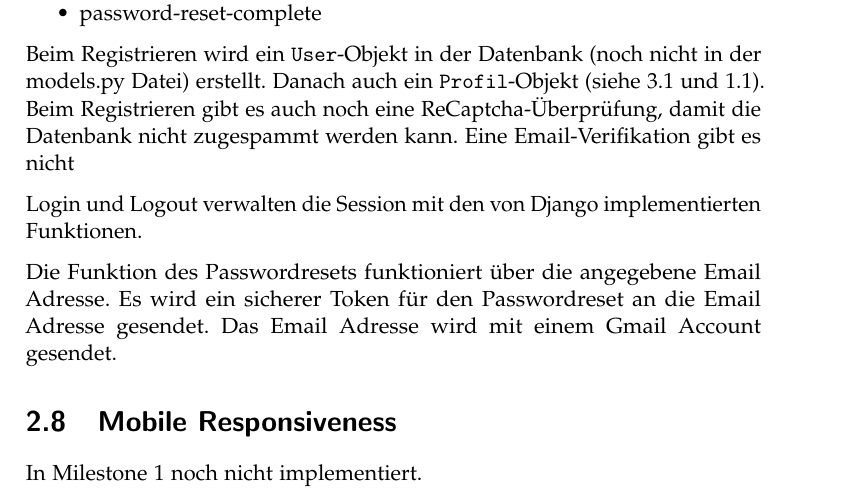
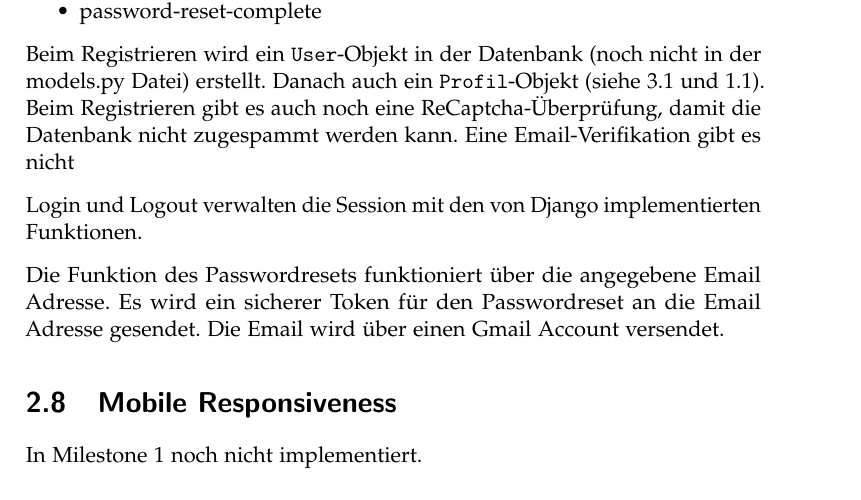
Before and after one commit to LarsZauberer/MensaRating, a LaTeX thesis (Documentation/main.tex, which reads Documentation/chapters/Spezifikationen.tex): part of page 11 of 39, cut so that both start at the same text. Compiled offline with pdfLaTeX.

Commit message:
"Email Adresse" umgeschrieben

```diff
--- a/Documentation/chapters/Spezifikationen.tex
+++ b/Documentation/chapters/Spezifikationen.tex
@@ -124,7 +124,7 @@ Funktionen.
 
 Die Funktion des Passwordresets funktioniert über die angegebene Email Adresse.
 Es wird ein sicherer Token für den Passwordreset an die Email Adresse gesendet.
-Das Email Adresse wird mit einem Gmail Account gesendet.
+Die Email wird über einen Gmail Account versendet.
 
 \section{Mobile Responsiveness} \label{spez:Mobile}
 
```
